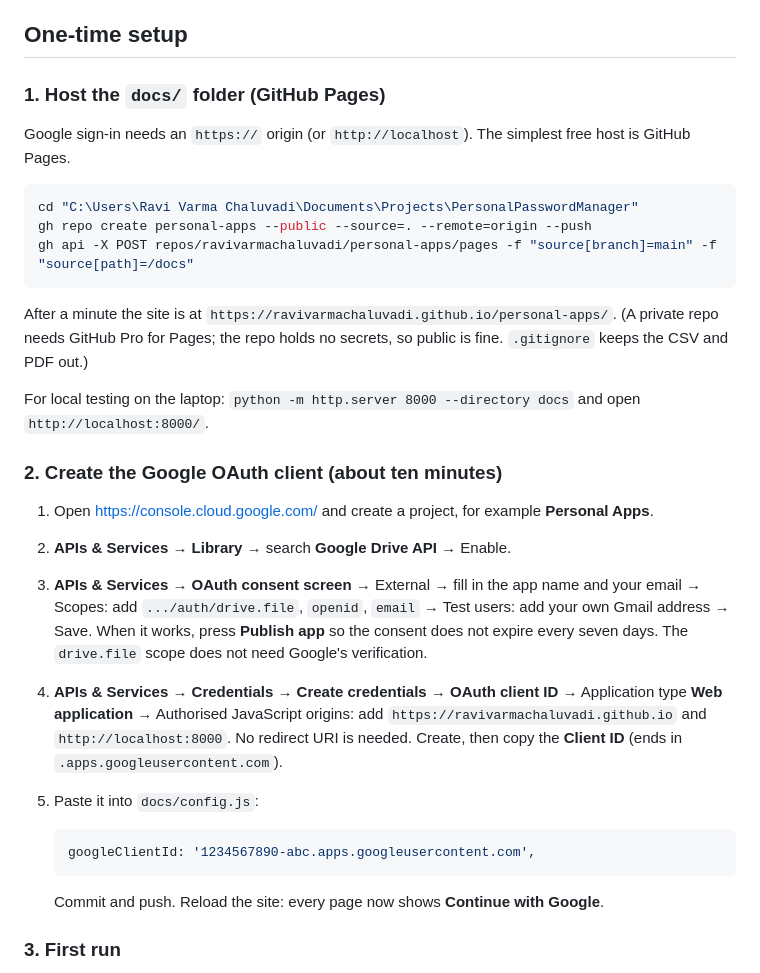
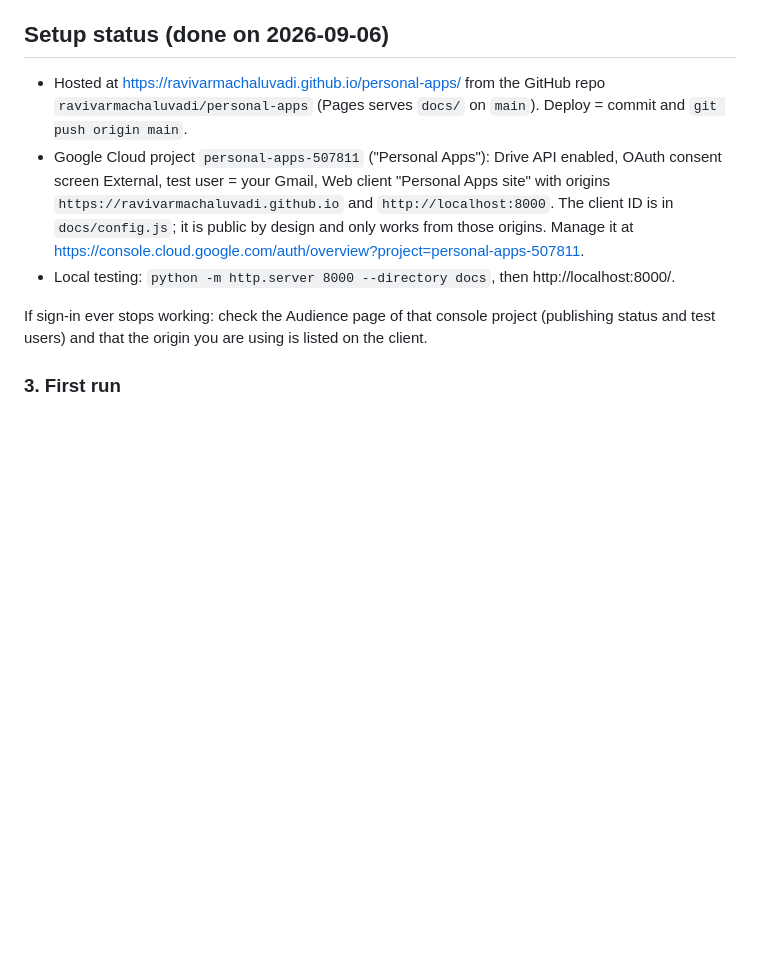
Before and after one commit to ravivarmachaluvadi/personal-apps, a Markdown page: README.md, the part around the change. GitHub-like rendering; blank space fills up the shorter version.

Commit message:
Document the completed hosting and Google sign-in setup
Co-Authored-By: Claude Fable 5.1 <noreply@anthropic.com>
Claude-Session: https://claude.ai/code/session_01XpE7wcn7MW1YSRgkPRNnph

````diff
--- a/README.md
+++ b/README.md
@@ -28,42 +28,18 @@ holds the one setting you must fill in (the Google OAuth client ID).
 - The vault file contains only AES-256-GCM ciphertext plus the salt used to stretch the master password.
   The master password never leaves the browser. There is no reset.
 
-## One-time setup
+## Setup status (done on 2026-09-06)
 
-### 1. Host the `docs/` folder (GitHub Pages)
+- Hosted at https://ravivarmachaluvadi.github.io/personal-apps/ from the GitHub repo `ravivarmachaluvadi/personal-apps`
+  (Pages serves `docs/` on `main`). Deploy = commit and `git push origin main`.
+- Google Cloud project `personal-apps-507811` ("Personal Apps"): Drive API enabled, OAuth consent screen External,
+  test user = your Gmail, Web client "Personal Apps site" with origins `https://ravivarmachaluvadi.github.io` and
+  `http://localhost:8000`. The client ID is in `docs/config.js`; it is public by design and only works from those
+  origins. Manage it at https://console.cloud.google.com/auth/overview?project=personal-apps-507811.
+- Local testing: `python -m http.server 8000 --directory docs`, then http://localhost:8000/.
 
-Google sign-in needs an `https://` origin (or `http://localhost`). The simplest free host is GitHub Pages.
-
-```powershell
-cd "C:\Users\Ravi Varma Chaluvadi\Documents\Projects\PersonalPasswordManager"
-gh repo create personal-apps --public --source=. --remote=origin --push
-gh api -X POST repos/ravivarmachaluvadi/personal-apps/pages -f "source[branch]=main" -f "source[path]=/docs"
-```
-
-After a minute the site is at `https://ravivarmachaluvadi.github.io/personal-apps/`. (A private repo needs GitHub
-Pro for Pages; the repo holds no secrets, so public is fine. `.gitignore` keeps the CSV and PDF out.)
-
-For local testing on the laptop: `python -m http.server 8000 --directory docs` and open
-`http://localhost:8000/`.
-
-### 2. Create the Google OAuth client (about ten minutes)
-
-1. Open https://console.cloud.google.com/ and create a project, for example **Personal Apps**.
-2. **APIs & Services → Library** → search **Google Drive API** → Enable.
-3. **APIs & Services → OAuth consent screen** → External → fill in the app name and your email → Scopes: add
-   `.../auth/drive.file`, `openid`, `email` → Test users: add your own Gmail address → Save.
-   When it works, press **Publish app** so the consent does not expire every seven days. The `drive.file` scope
-   does not need Google's verification.
-4. **APIs & Services → Credentials → Create credentials → OAuth client ID** → Application type **Web application**
-   → Authorised JavaScript origins: add `https://ravivarmachaluvadi.github.io` and `http://localhost:8000`.
-   No redirect URI is needed. Create, then copy the **Client ID** (ends in `.apps.googleusercontent.com`).
-5. Paste it into `docs/config.js`:
-
-   ```js
-   googleClientId: '1234567890-abc.apps.googleusercontent.com',
-   ```
-
-   Commit and push. Reload the site: every page now shows **Continue with Google**.
+If sign-in ever stops working: check the Audience page of that console project (publishing status and test users)
+and that the origin you are using is listed on the client.
 
 ### 3. First run
 
````
